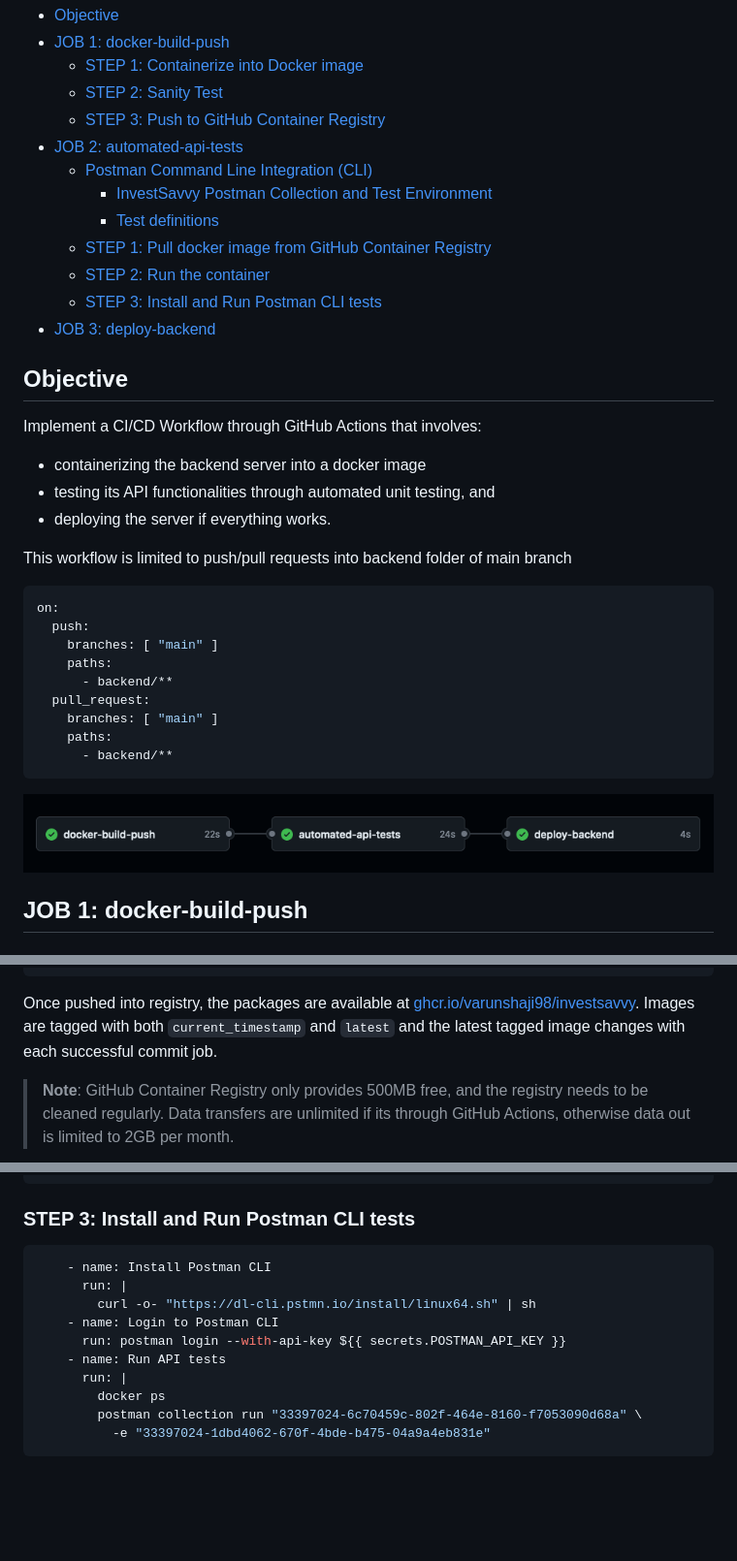
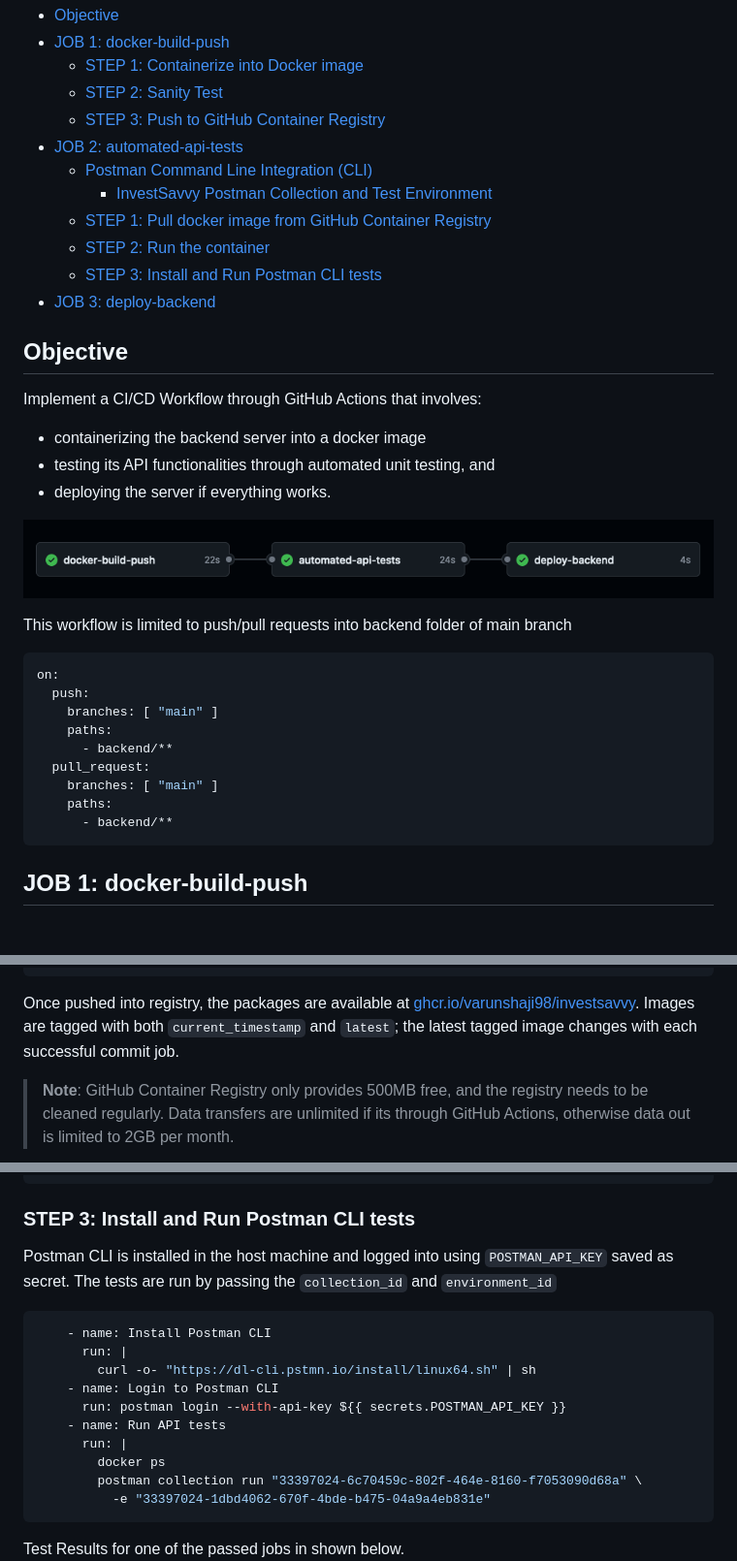
Before and after one commit to varunshaji98/investsavvy, a Markdown page: docs/ci-cd.md, 3 parts joined by grey strips. Shown: that part at 97% size. Rendered like a GitHub page; blank space fills up the shorter version.

````diff
--- a/docs/ci-cd.md
+++ b/docs/ci-cd.md
@@ -9,7 +9,6 @@
 - [JOB 2: automated-api-tests](#job-2-automated-api-tests)
   - [Postman Command Line Integration (CLI)](#postman-command-line-integration-cli)
     - [InvestSavvy Postman Collection and Test Environment](#investsavvy-postman-collection-and-test-environment)
-    - [Test definitions](#test-definitions)
   - [STEP 1: Pull docker image from GitHub Container Registry](#step-1-pull-docker-image-from-github-container-registry)
   - [STEP 2: Run the container](#step-2-run-the-container)
   - [STEP 3: Install and Run Postman CLI tests](#step-3-install-and-run-postman-cli-tests)
@@ -23,6 +22,8 @@ Implement a CI/CD Workflow through GitHub Actions that involves:
 - testing its API functionalities through automated unit testing, and
 - deploying the server if everything works.
 
+![CI/CD Workflow](images/ci-cd-workflow.png)
+
 This workflow is limited to push/pull requests into backend folder of main branch
 ```yml
 on:
@@ -35,7 +36,6 @@ on:
     paths:
       - backend/**
 ```
-![CI/CD Workflow](images/ci-cd-workflow.png)
 
 ## JOB 1: docker-build-push
 
@@ -86,7 +89,7 @@ A quick test is done to check if the docker container can start without errors.
       run: |
         docker push -a ghcr.io/varunshaji98/investsavvy
 ```
-Once pushed into registry, the packages are available at [ghcr.io/varunshaji98/investsavvy](ghcr.io/varunshaji98/investsavvy). Images are tagged with both `current_timestamp` and `latest` and the latest tagged image changes with each successful commit job.
+Once pushed into registry, the packages are available at [ghcr.io/varunshaji98/investsavvy](ghcr.io/varunshaji98/investsavvy). Images are tagged with both `current_timestamp` and `latest`; the latest tagged image changes with each successful commit job.
 
 >**Note**: GitHub Container Registry only provides 500MB free, and the registry needs to be cleaned regularly. Data transfers are unlimited if its through GitHub Actions, otherwise data out is limited to 2GB per month.
 
@@ -187,6 +193,8 @@ automated-api-tests:
 
 ### STEP 3: Install and Run Postman CLI tests
 
+Postman CLI is installed in the host machine and logged into using `POSTMAN_API_KEY` saved as secret. The tests are run by passing the `collection_id` and `environment_id`
+
 ```yml
     - name: Install Postman CLI
       run: |
@@ -200,6 +208,7 @@ automated-api-tests:
           -e "33397024-1dbd4062-670f-4bde-b475-04a9a4eb831e"
 ```
 
+Test Results for one of the passed jobs in shown below.
 ![API Test Results](images/api-test-results.png)
 
 ## JOB 3: deploy-backend
````
Also changed, not shown: other parts of docs/ci-cd.md (+13 -4 lines), docs/images/render-deploy.png (added).
